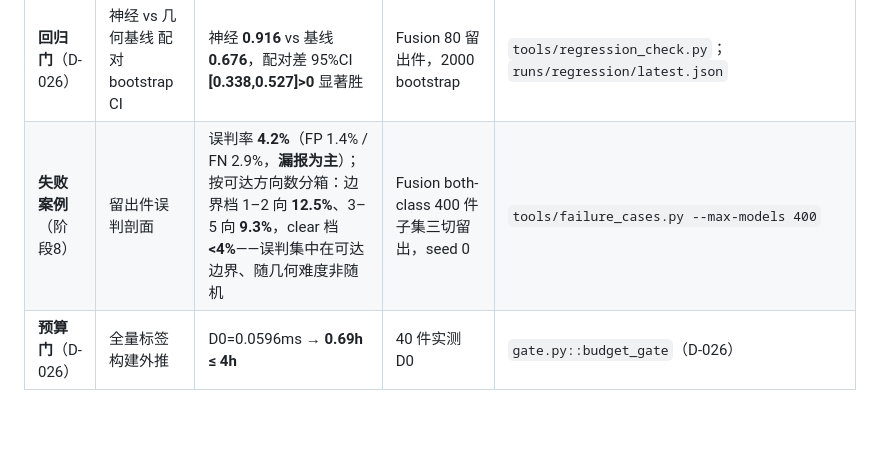
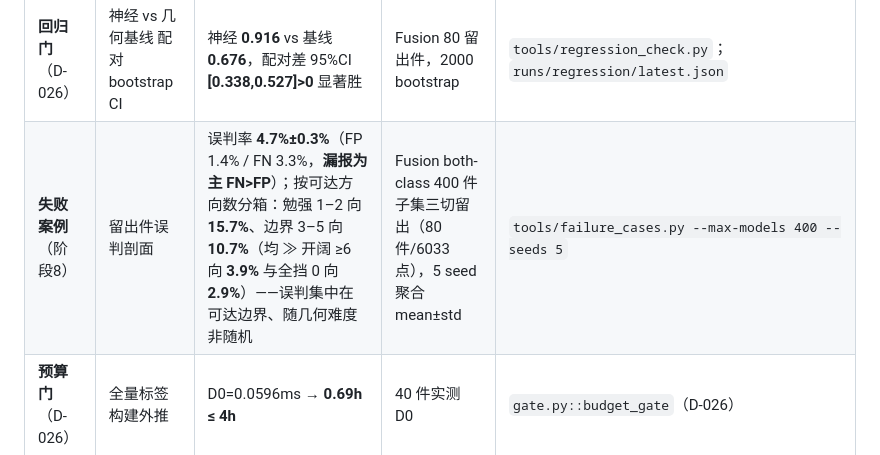
Before and after one commit to OzzieNicholas/SAF, a Markdown page: charter/results.md, the part around the change. GitHub-like rendering; blank space fills up the shorter version.

```diff
--- a/charter/results.md
+++ b/charter/results.md
@@ -18,7 +18,7 @@
 | **消融** 形状上下文价值 | 四变体 不可达 F1 | no_shape **0.434** ≪ local(RF3) **0.859** < lite(RF7) **0.926** > pooled **0.803**（形状必需、中等 RF 最优；**设置=400 件子集/单种子/60 轮，与 H3 全量 5 折不可并比绝对值、仅作变体相对比较**） | Fusion 400 件，1 seed，60 epoch | `tools/eval_ablation.py` |
 | **标签审核**（D-025，命门） | 差分 robust / res-稳定 / 分布 | robust 差分不一致 **0.63%** / res48-96 稳定 **97.28%** / inacc 5.1%·两类件 18.1% | Fusion 160 采样点 / 10 件 res（新口径 nudge） | `tools/audit_labels.py --write --root …`；`gate.py::label_audit_gate` |
 | **回归门**（D-026） | 神经 vs 几何基线 配对 bootstrap CI | 神经 **0.916** vs 基线 **0.676**，配对差 95%CI **[0.338,0.527]>0** 显著胜 | Fusion 80 留出件，2000 bootstrap | `tools/regression_check.py`；`runs/regression/latest.json` |
-| **失败案例**（阶段8） | 留出件误判剖面 | 误判率 **4.2%**（FP 1.4% / FN 2.9%，**漏报为主**）；按可达方向数分箱：边界档 1–2 向 **12.5%**、3–5 向 **9.3%**，clear 档 **<4%**——误判集中在可达边界、随几何难度非随机 | Fusion both-class 400 件子集三切留出，seed 0 | `tools/failure_cases.py --max-models 400` |
+| **失败案例**（阶段8） | 留出件误判剖面 | 误判率 **4.7%±0.3%**（FP 1.4% / FN 3.3%，**漏报为主 FN>FP**）；按可达方向数分箱：勉强 1–2 向 **15.7%**、边界 3–5 向 **10.7%**（均 ≫ 开阔 ≥6 向 **3.9%** 与全挡 0 向 **2.9%**）——误判集中在可达边界、随几何难度非随机 | Fusion both-class 400 件子集三切留出（80 件/6033 点），5 seed 聚合 mean±std | `tools/failure_cases.py --max-models 400 --seeds 5` |
 | **预算门**（D-026） | 全量标签构建外推 | D0=0.0596ms → **0.69h ≤ 4h** | 40 件实测 D0 | `gate.py::budget_gate`（D-026） |
 
 ## 局限（论文诚实局限，均有据）
```
Also changed, not shown: paper/写作指引.md (+2 -2 lines).
